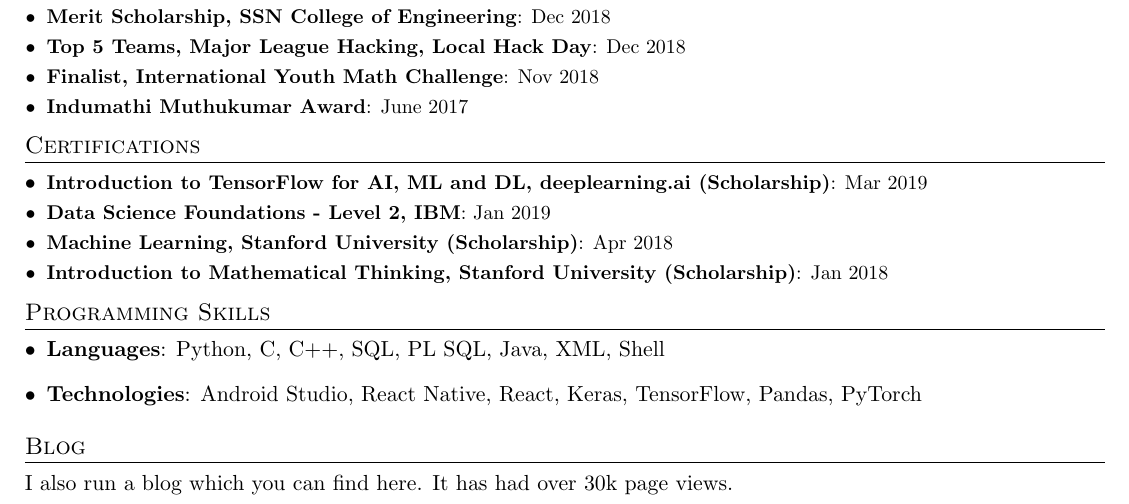
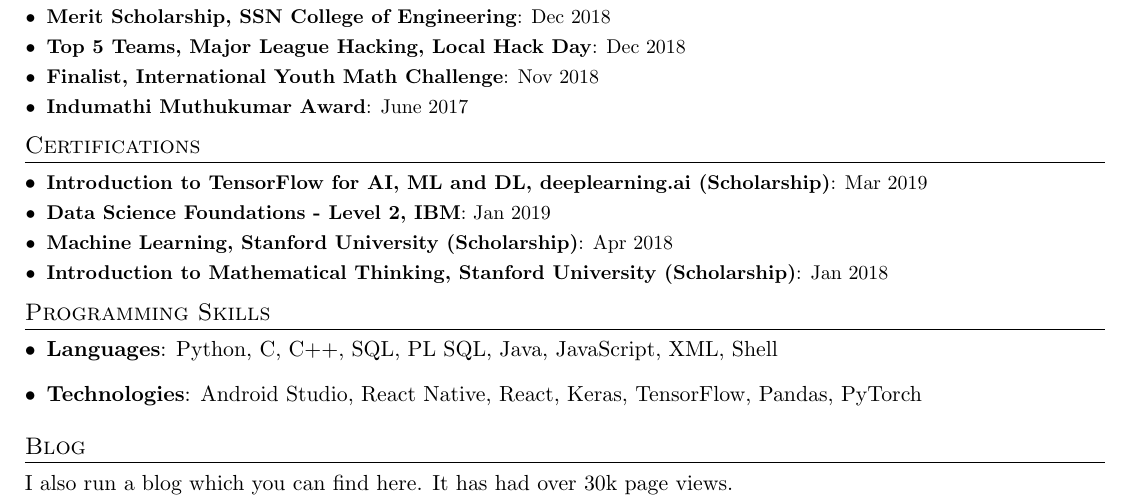
Before and after one commit to RohitMidha23/resume, a LaTeX CV (RohitResume.tex): part of page 2 of 2, cut so that both start at the same text. Compiled offline with pdfLaTeX.

Commit message:
added javascript

```diff
--- a/RohitResume.tex
+++ b/RohitResume.tex
@@ -203,7 +203,7 @@
 \section{Programming Skills}
   \resumeSubHeadingListStart
    \item{
-     \textbf{Languages}{: Python, C, C++, SQL, PL SQL, Java, XML, Shell}
+     \textbf{Languages}{: Python, C, C++, SQL, PL SQL, Java, JavaScript, XML, Shell}
       }
       \item{
        \textbf{Technologies}{: Android Studio, React Native, React, Keras, TensorFlow, Pandas, PyTorch}
```
Also changed, not shown: RohitResume.pdf.
